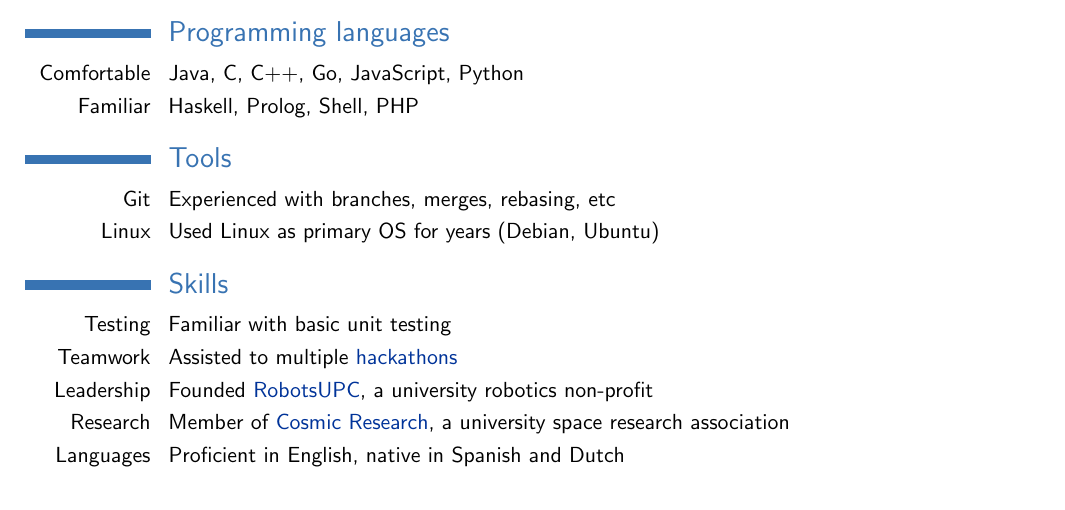
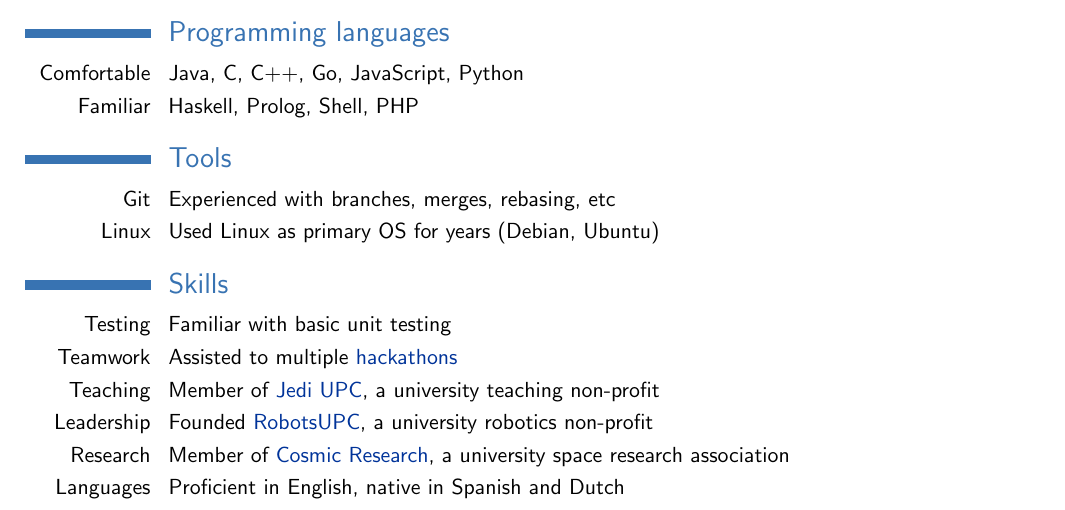
Before and after one commit to twinone/resume, a LaTeX CV (resume.tex): part of the page, cut so that both start at the same text. Compiled offline with pdfLaTeX.

Commit message:
Add JEDI

```diff
--- a/resume.tex
+++ b/resume.tex
@@ -55,6 +55,7 @@ Specializing in Computing (Theory of Computation, Algorithms, Compilers, Artific
 \section{Skills}
 \cvline{Testing}{Familiar with basic unit testing}
 \cvline{Teamwork}{Assisted to multiple \href{https://devpost.com/twinone}{hackathons}}
+\cvline{Teaching}{Member of \href{https://jediupc.com}{Jedi UPC}, a university teaching non-profit}
 \cvline{Leadership}{Founded \href{https://robotsupc.github.io}{RobotsUPC}, a university robotics non-profit}
 \cvline{Research}{Member of \href{https://cosmicresearch.org}{Cosmic Research}, a university space research association}
 \cvline{Languages}{Proficient in English, native in Spanish and Dutch}
```
Also changed, not shown: resume.pdf.
